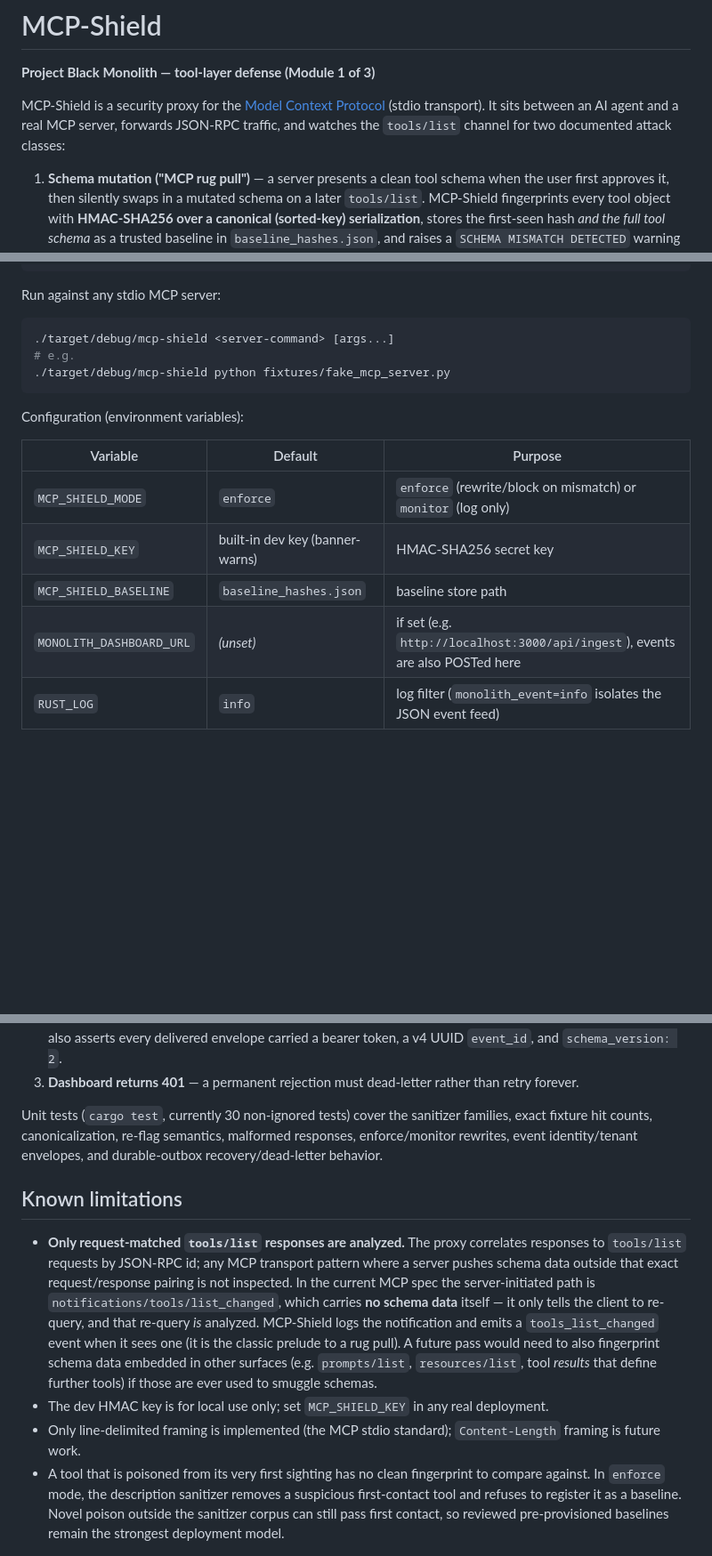
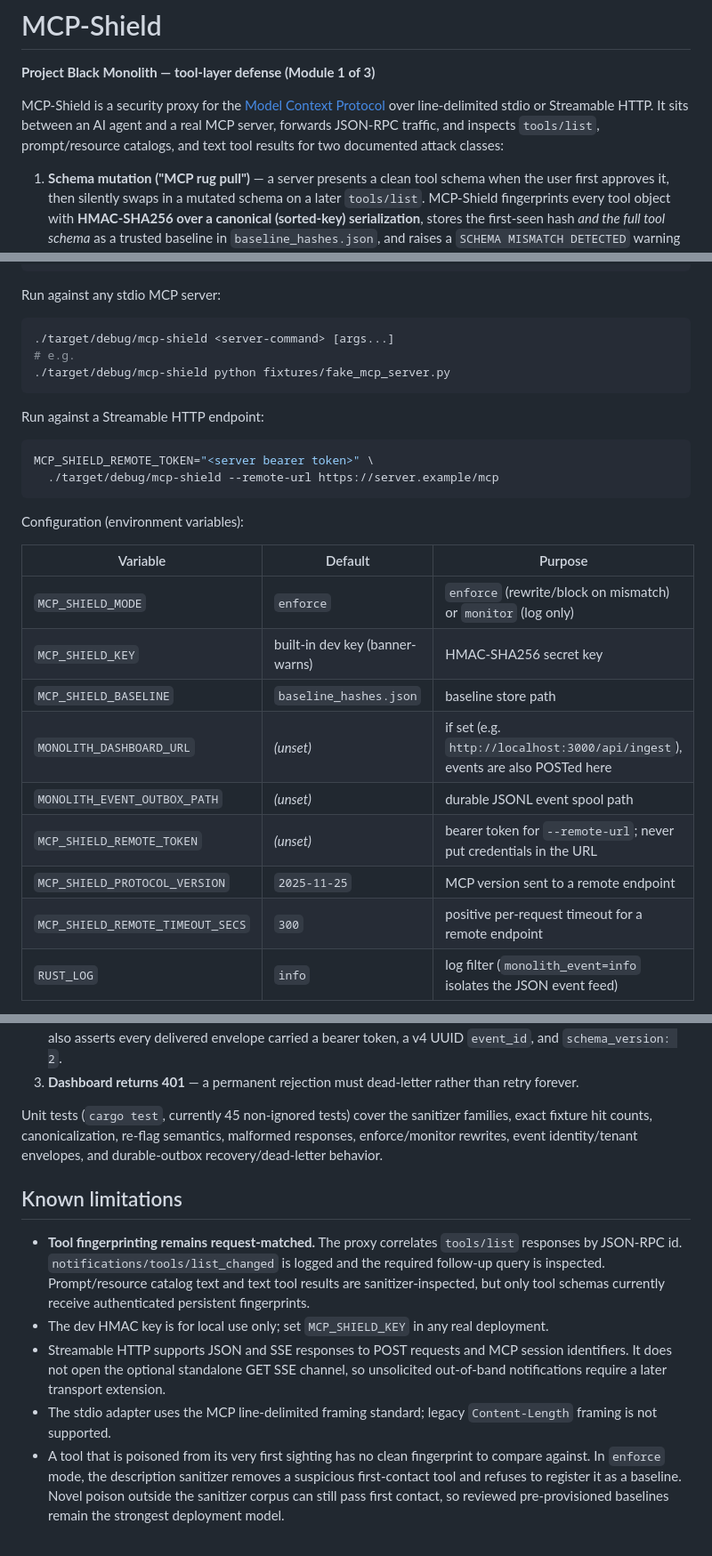
Before and after one commit to yuno7777/project-black-monolith, a Markdown page: mcp-shield/README.md, 3 parts joined by grey strips. Shown at 89% size. Drawn GitHub-style; blank space fills up the shorter version.

Commit message:
docs(mcp-shield): document current transports and coverage

````diff
--- a/mcp-shield/README.md
+++ b/mcp-shield/README.md
@@ -3,10 +3,10 @@
 **Project Black Monolith — tool-layer defense (Module 1 of 3)**
 
 MCP-Shield is a security proxy for the
-[Model Context Protocol](https://modelcontextprotocol.io) (stdio transport).
-It sits between an AI agent and a real MCP server, forwards JSON-RPC
-traffic, and watches the `tools/list` channel for two documented attack
-classes:
+[Model Context Protocol](https://modelcontextprotocol.io) over line-delimited
+stdio or Streamable HTTP. It sits between an AI agent and a real MCP server,
+forwards JSON-RPC traffic, and inspects `tools/list`, prompt/resource catalogs,
+and text tool results for two documented attack classes:
 
 1. **Schema mutation ("MCP rug pull")** — a server presents a clean tool
    schema when the user first approves it, then silently swaps in a mutated
@@ -140,6 +145,13 @@ Run against any stdio MCP server:
 ./target/debug/mcp-shield python fixtures/fake_mcp_server.py
 ```
 
+Run against a Streamable HTTP endpoint:
+
+```sh
+MCP_SHIELD_REMOTE_TOKEN="<server bearer token>" \
+  ./target/debug/mcp-shield --remote-url https://server.example/mcp
+```
+
 Configuration (environment variables):
 
 | Variable              | Default                         | Purpose                                  |
@@ -148,6 +160,10 @@ Configuration (environment variables):
 | `MCP_SHIELD_KEY`      | built-in dev key (banner-warns) | HMAC-SHA256 secret key                   |
 | `MCP_SHIELD_BASELINE` | `baseline_hashes.json`          | baseline store path                      |
 | `MONOLITH_DASHBOARD_URL` | *(unset)*                    | if set (e.g. `http://localhost:3000/api/ingest`), events are also POSTed here |
+| `MONOLITH_EVENT_OUTBOX_PATH` | *(unset)*                | durable JSONL event spool path |
+| `MCP_SHIELD_REMOTE_TOKEN` | *(unset)*                   | bearer token for `--remote-url`; never put credentials in the URL |
+| `MCP_SHIELD_PROTOCOL_VERSION` | `2025-11-25`            | MCP version sent to a remote endpoint |
+| `MCP_SHIELD_REMOTE_TIMEOUT_SECS` | `300`                | positive per-request timeout for a remote endpoint |
 | `RUST_LOG`            | `info`                          | log filter (`monolith_event=info` isolates the JSON event feed) |
 
 If `MCP_SHIELD_KEY` is unset, a **boxed `DEVELOPMENT HMAC KEY IN USE`
@@ -204,29 +220,26 @@ Three phases, run in CI:
 3. **Dashboard returns 401** — a permanent rejection must dead-letter rather
    than retry forever.
 
-Unit tests (`cargo test`, currently 30 non-ignored tests) cover the sanitizer
+Unit tests (`cargo test`, currently 45 non-ignored tests) cover the sanitizer
 families, exact fixture hit counts, canonicalization, re-flag semantics,
 malformed responses, enforce/monitor rewrites, event identity/tenant
 envelopes, and durable-outbox recovery/dead-letter behavior.
 
 ## Known limitations
 
-- **Only request-matched `tools/list` responses are analyzed.** The proxy
-  correlates responses to `tools/list` requests by JSON-RPC id; any MCP
-  transport pattern where a server pushes schema data outside that exact
-  request/response pairing is not inspected. In the current MCP spec the
-  server-initiated path is `notifications/tools/list_changed`, which
-  carries **no schema data** itself — it only tells the client to re-query,
-  and that re-query *is* analyzed. MCP-Shield logs the notification and
-  emits a `tools_list_changed` event when it sees one (it is the classic
-  prelude to a rug pull). A future pass would need to also fingerprint
-  schema data embedded in other surfaces (e.g. `prompts/list`,
-  `resources/list`, tool *results* that define further tools) if those are
-  ever used to smuggle schemas.
+- **Tool fingerprinting remains request-matched.** The proxy correlates
+  `tools/list` responses by JSON-RPC id. `notifications/tools/list_changed`
+  is logged and the required follow-up query is inspected. Prompt/resource
+  catalog text and text tool results are sanitizer-inspected, but only tool
+  schemas currently receive authenticated persistent fingerprints.
 - The dev HMAC key is for local use only; set `MCP_SHIELD_KEY` in any real
   deployment.
-- Only line-delimited framing is implemented (the MCP stdio standard);
-  `Content-Length` framing is future work.
+- Streamable HTTP supports JSON and SSE responses to POST requests and MCP
+  session identifiers. It does not open the optional standalone GET SSE
+  channel, so unsolicited out-of-band notifications require a later transport
+  extension.
+- The stdio adapter uses the MCP line-delimited framing standard; legacy
+  `Content-Length` framing is not supported.
 - A tool that is poisoned from its very first sighting has no clean
   fingerprint to compare against. In `enforce` mode, the description
   sanitizer removes a suspicious first-contact tool and refuses to register
````
Also changed, not shown: other parts of mcp-shield/README.md (+5 -0 lines).
